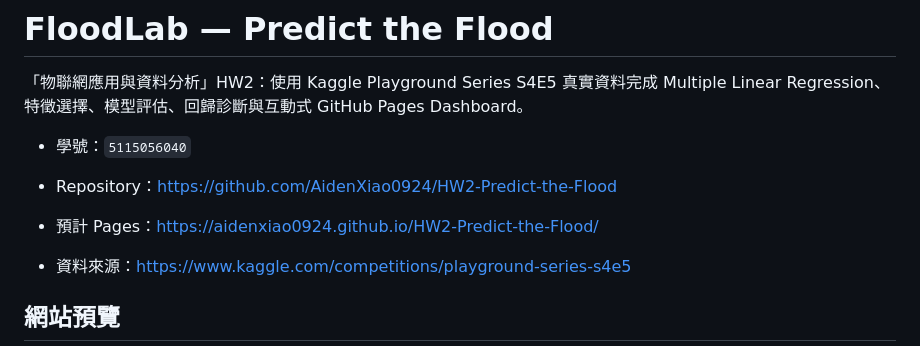
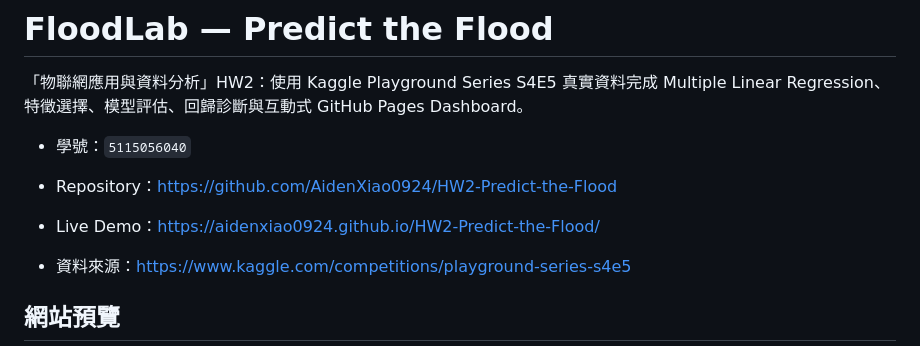
Before and after one commit to AidenXiao0924/HW2-Predict-the-Flood, a Markdown page: README.md, the part around the change. GitHub-like rendering.

Commit message:
Update README with live demo link

```diff
--- a/README.md
+++ b/README.md
@@ -5,7 +5,7 @@
 - 學號：`5115056040`
 
 - Repository：<https://github.com/AidenXiao0924/HW2-Predict-the-Flood>
-- 預計 Pages：<https://aidenxiao0924.github.io/HW2-Predict-the-Flood/>
+- Live Demo：<https://aidenxiao0924.github.io/HW2-Predict-the-Flood/>
 - 資料來源：<https://www.kaggle.com/competitions/playground-series-s4e5>
 
 ## 網站預覽
```
